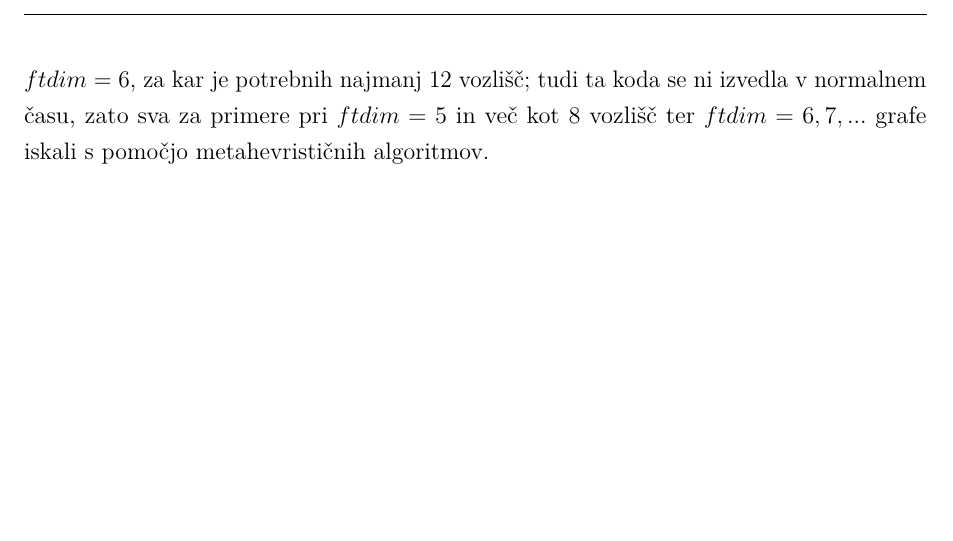
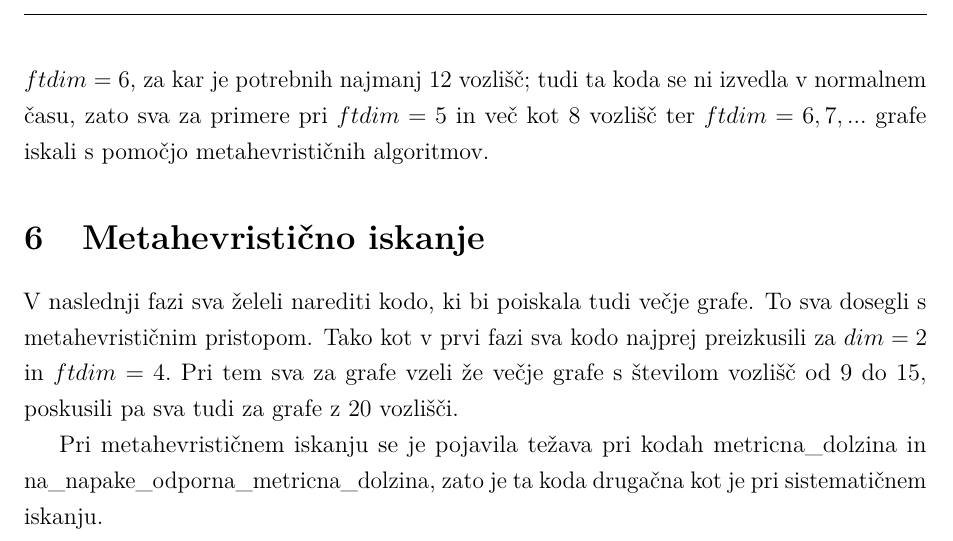
Before and after one commit to HanaSamsa/Problem-metricnih-dimenzij-odpornih-na-napake, a LaTeX document (Poročilo/porocilo.tex): part of page 8 of 8, cut so that both start at the same text, the shorter picture padded with empty space. Compiled offline with pdfLaTeX.

Commit message:
začetek metahevrističnega iskanja

```diff
--- a/Poročilo/porocilo.tex
+++ b/Poročilo/porocilo.tex
@@ -279,7 +281,22 @@ Rezultate za $ftdim = 5$ ponazorimo še s tabelo:
 
 
 
-Očitno se torej že pri $ftdim = 5$ in $9$ vozliščih, kar se zdi dokaj malo, koda ne izvede v sprejemljivem času. Preverili sva še, kako časovno zahtevno je iskanje grafov z $dim = 2$ in $ftdim = 6$, za kar je potrebnih najmanj $12$ vozlišč; tudi ta koda se ni izvedla v normalnem času, zato sva za primere pri $ftdim = 5$ in več kot $8$ vozlišč ter $ftdim = 6, 7, ...$ grafe iskali s pomočjo metahevrističnih algoritmov.
+Očitno se torej že pri $ftdim = 5$ in $9$ vozliščih, kar se zdi dokaj malo, koda ne izvede v sprejemljivem času. Preverili
+sva še, kako časovno zahtevno je iskanje grafov z $dim = 2$ in $ftdim = 6$, za kar je potrebnih najmanj $12$ vozlišč; tudi
+ta koda se ni izvedla v normalnem času, zato sva za primere pri $ftdim = 5$ in več kot $8$ vozlišč ter $ftdim = 6, 7, ...$
+grafe iskali s pomočjo metahevrističnih algoritmov.
+
+
+\section{Metahevristično iskanje}
+
+V naslednji fazi sva želeli narediti kodo, ki bi poiskala tudi večje grafe. To sva dosegli s metahevrističnim pristopom. Tako
+kot v prvi fazi sva kodo najprej preizkusili za $dim = 2$ in $ftdim = 4.$ Pri tem sva za grafe vzeli že večje grafe s številom
+vozlišč od $9$ do $15,$ poskusili pa sva tudi za grafe z $20$ vozlišči.
+
+Pri metahevrističnem iskanju se je pojavila težava pri kodah metricna\_dolzina in na\_napake\_odporna\_metricna\_dolzina, zato
+je ta koda drugačna kot je pri sistematičnem iskanju.
+
+
 
 
 
```
Also changed, not shown: Poročilo/porocilo.pdf, Poročilo/porocilo.tex (4 more changed lines), 5 other files.
